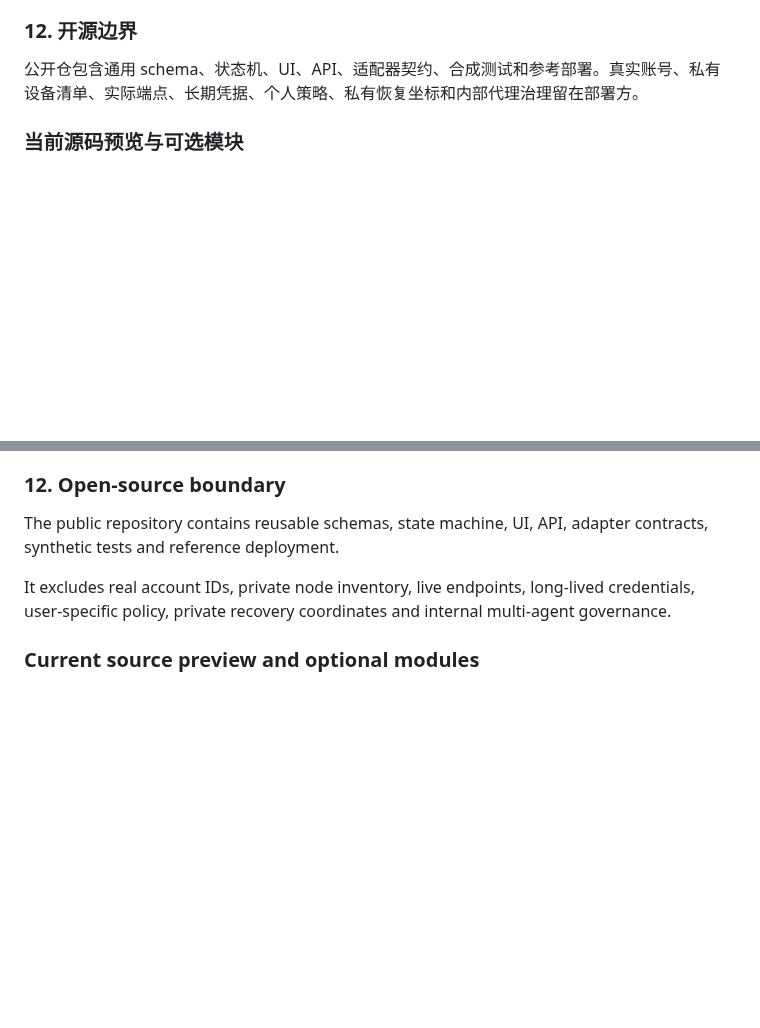
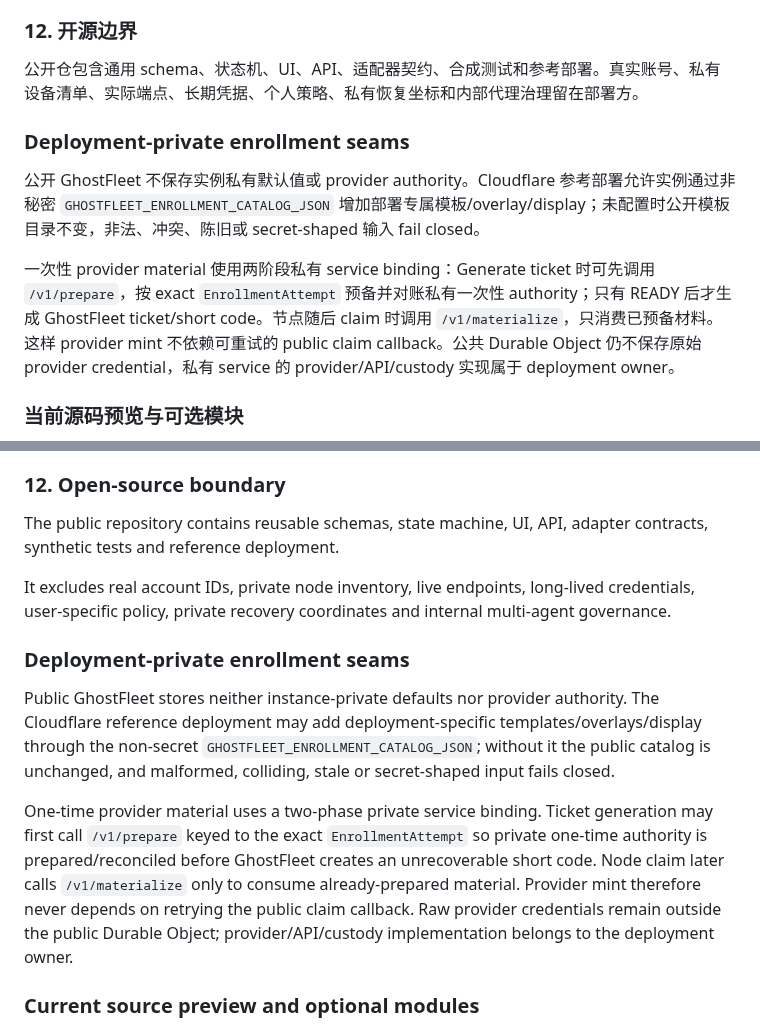
Before and after one commit to youling/ghostfleet, a Markdown page: docs/ARCHITECTURE.md, 2 parts joined by grey strips. Drawn GitHub-style; blank space fills up the shorter version.

Commit message:
docs: define deployment-private enrollment seams

```diff
--- a/docs/ARCHITECTURE.md
+++ b/docs/ARCHITECTURE.md
@@ -123,6 +123,12 @@ Static Console
 ### 12. 开源边界
 
 公开仓包含通用 schema、状态机、UI、API、适配器契约、合成测试和参考部署。真实账号、私有设备清单、实际端点、长期凭据、个人策略、私有恢复坐标和内部代理治理留在部署方。
+
+### Deployment-private enrollment seams
+
+公开 GhostFleet 不保存实例私有默认值或 provider authority。Cloudflare 参考部署允许实例通过非秘密 `GHOSTFLEET_ENROLLMENT_CATALOG_JSON` 增加部署专属模板/overlay/display；未配置时公开模板目录不变，非法、冲突、陈旧或 secret-shaped 输入 fail closed。
+
+一次性 provider material 使用两阶段私有 service binding：Generate ticket 时可先调用 `/v1/prepare`，按 exact `EnrollmentAttempt` 预备并对账私有一次性 authority；只有 READY 后才生成 GhostFleet ticket/short code。节点随后 claim 时调用 `/v1/materialize`，只消费已预备材料。这样 provider mint 不依赖可重试的 public claim callback。公共 Durable Object 仍不保存原始 provider credential，私有 service 的 provider/API/custody 实现属于 deployment owner。
 
 ### 当前源码预览与可选模块
 
@@ -256,6 +262,12 @@ The public repository contains reusable schemas, state machine, UI, API, adapter
 It excludes real account IDs, private node inventory, live endpoints, long-lived credentials, user-specific policy, private recovery coordinates and internal multi-agent governance.
 
 
+### Deployment-private enrollment seams
+
+Public GhostFleet stores neither instance-private defaults nor provider authority. The Cloudflare reference deployment may add deployment-specific templates/overlays/display through the non-secret `GHOSTFLEET_ENROLLMENT_CATALOG_JSON`; without it the public catalog is unchanged, and malformed, colliding, stale or secret-shaped input fails closed.
+
+One-time provider material uses a two-phase private service binding. Ticket generation may first call `/v1/prepare` keyed to the exact `EnrollmentAttempt` so private one-time authority is prepared/reconciled before GhostFleet creates an unrecoverable short code. Node claim later calls `/v1/materialize` only to consume already-prepared material. Provider mint therefore never depends on retrying the public claim callback. Raw provider credentials remain outside the public Durable Object; provider/API/custody implementation belongs to the deployment owner.
+
 ### Current source preview and optional modules
 
 The public source preview on `main` includes typed control, bootstrap, Python platform runtimes and explicit authorization building blocks. See the [export manifest](export-manifest.json) for entries/components/tests. The default four read-only MCP tools and Console lifecycle-object management enable no device-execution backend. Source extraction does not complete production OAuth/Pages or independent second-device acceptance. Core/API/authority are standard AI-client-neutral without OpenAI/ChatGPT configuration; proprietary profile/redirect/actor/scope compatibility is optional and keeps exact binding. See [Operations](OPERATIONS.md), [Authorization](AUTHORIZATION.md) and [Migration](MIGRATION.md).
```
